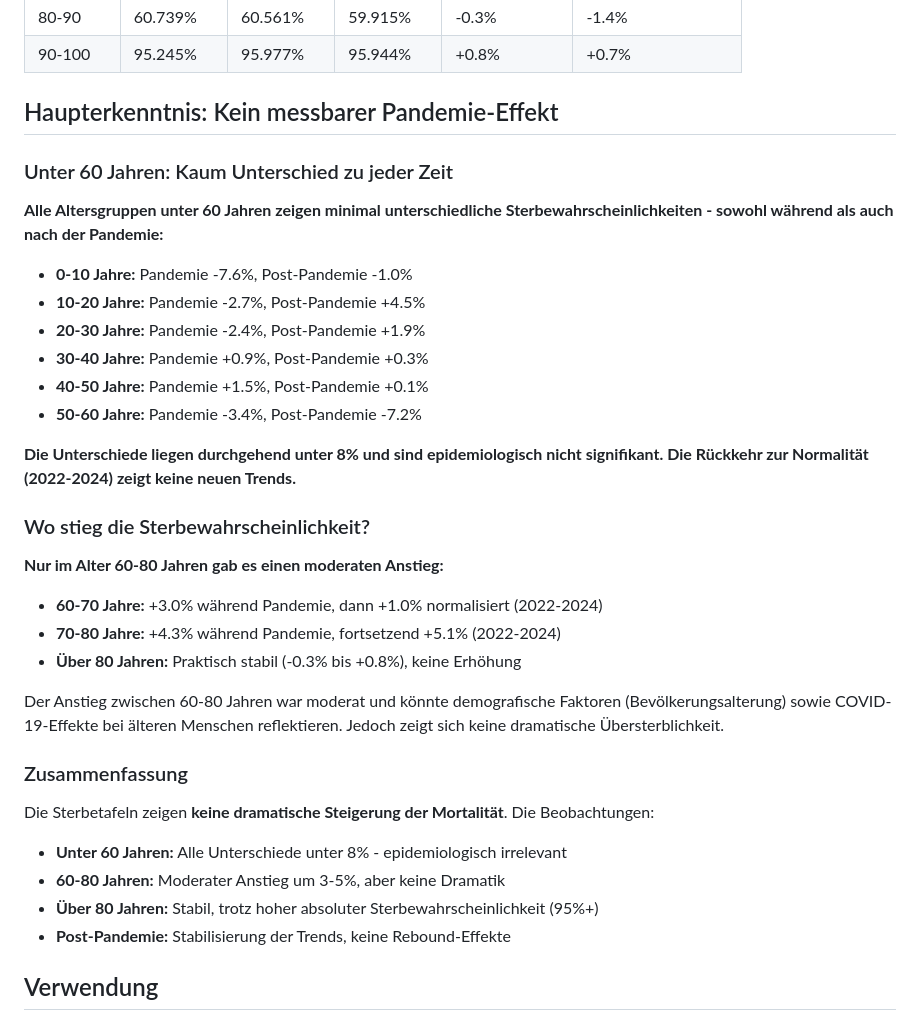
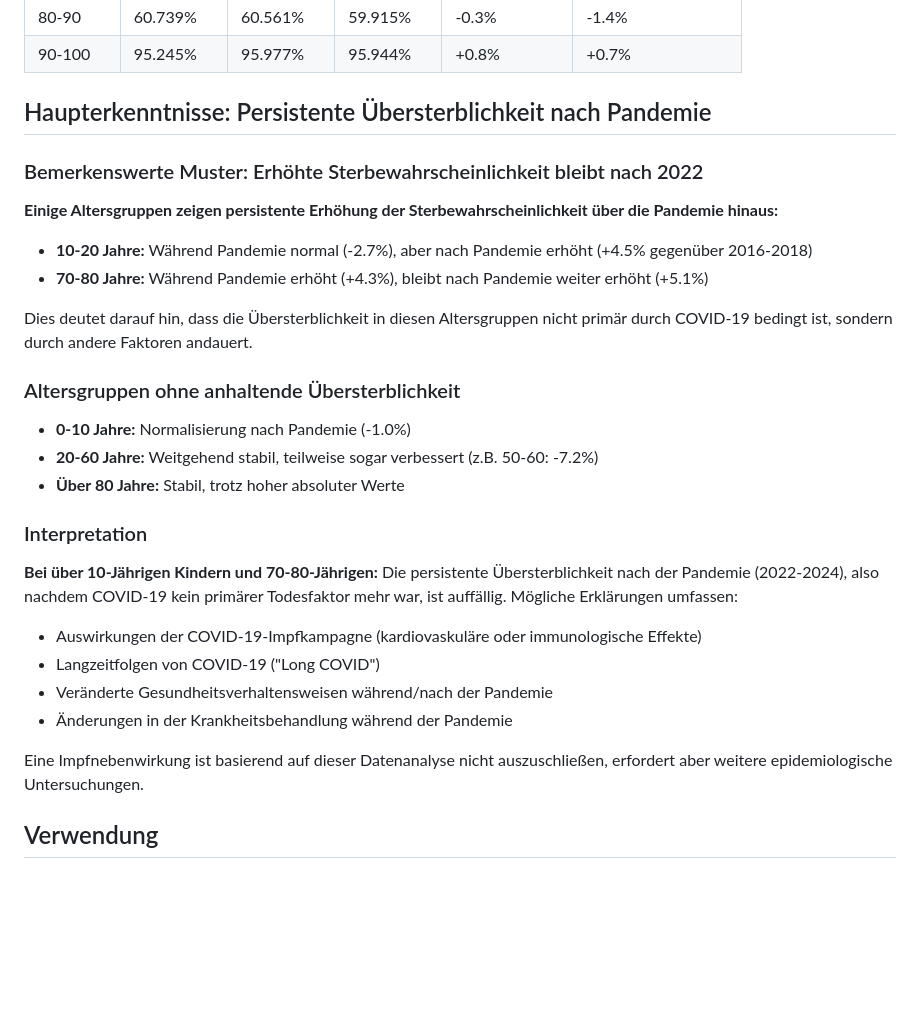
Before and after one commit to HelmutQualtinger/Sterbetafeln, a Markdown page: README.md, the part around the change. GitHub-like rendering; blank space fills up the shorter version.

Commit message:
korrektur

```diff
--- a/README.md
+++ b/README.md
@@ -81,38 +81,33 @@ Sterbewahrscheinlichkeit = 465 / 100.000 × 100 = 0.46%
 | 80-90 | 60.739% | 60.561% | 59.915% | -0.3% | -1.4% |
 | 90-100 | 95.245% | 95.977% | 95.944% | +0.8% | +0.7% |
 
-## Haupterkenntnis: Kein messbarer Pandemie-Effekt
+## Haupterkenntnisse: Persistente Übersterblichkeit nach Pandemie
 
-### Unter 60 Jahren: Kaum Unterschied zu jeder Zeit
+### Bemerkenswerte Muster: Erhöhte Sterbewahrscheinlichkeit bleibt nach 2022
 
-**Alle Altersgruppen unter 60 Jahren zeigen minimal unterschiedliche Sterbewahrscheinlichkeiten - sowohl während als auch nach der Pandemie:**
+**Einige Altersgruppen zeigen persistente Erhöhung der Sterbewahrscheinlichkeit über die Pandemie hinaus:**
 
-- **0-10 Jahre:** Pandemie -7.6%, Post-Pandemie -1.0%
-- **10-20 Jahre:** Pandemie -2.7%, Post-Pandemie +4.5%
-- **20-30 Jahre:** Pandemie -2.4%, Post-Pandemie +1.9%
-- **30-40 Jahre:** Pandemie +0.9%, Post-Pandemie +0.3%
-- **40-50 Jahre:** Pandemie +1.5%, Post-Pandemie +0.1%
-- **50-60 Jahre:** Pandemie -3.4%, Post-Pandemie -7.2%
+- **10-20 Jahre:** Während Pandemie normal (-2.7%), aber nach Pandemie erhöht (+4.5% gegenüber 2016-2018)
+- **70-80 Jahre:** Während Pandemie erhöht (+4.3%), bleibt nach Pandemie weiter erhöht (+5.1%)
 
-**Die Unterschiede liegen durchgehend unter 8% und sind epidemiologisch nicht signifikant. Die Rückkehr zur Normalität (2022-2024) zeigt keine neuen Trends.**
+Dies deutet darauf hin, dass die Übersterblichkeit in diesen Altersgruppen nicht primär durch COVID-19 bedingt ist, sondern durch andere Faktoren andauert.
 
-### Wo stieg die Sterbewahrscheinlichkeit?
+### Altersgruppen ohne anhaltende Übersterblichkeit
 
-**Nur im Alter 60-80 Jahren gab es einen moderaten Anstieg:**
+- **0-10 Jahre:** Normalisierung nach Pandemie (-1.0%)
+- **20-60 Jahre:** Weitgehend stabil, teilweise sogar verbessert (z.B. 50-60: -7.2%)
+- **Über 80 Jahre:** Stabil, trotz hoher absoluter Werte
 
-- **60-70 Jahre:** +3.0% während Pandemie, dann +1.0% normalisiert (2022-2024)
-- **70-80 Jahre:** +4.3% während Pandemie, fortsetzend +5.1% (2022-2024)
-- **Über 80 Jahren:** Praktisch stabil (-0.3% bis +0.8%), keine Erhöhung
+### Interpretation
 
-Der Anstieg zwischen 60-80 Jahren war moderat und könnte demografische Faktoren (Bevölkerungsalterung) sowie COVID-19-Effekte bei älteren Menschen reflektieren. Jedoch zeigt sich keine dramatische Übersterblichkeit.
+**Bei über 10-Jährigen Kindern und 70-80-Jährigen:**
+Die persistente Übersterblichkeit nach der Pandemie (2022-2024), also nachdem COVID-19 kein primärer Todesfaktor mehr war, ist auffällig. Mögliche Erklärungen umfassen:
+- Auswirkungen der COVID-19-Impfkampagne (kardiovaskuläre oder immunologische Effekte)
+- Langzeitfolgen von COVID-19 ("Long COVID")
+- Veränderte Gesundheitsverhaltensweisen während/nach der Pandemie
+- Änderungen in der Krankheitsbehandlung während der Pandemie
 
-### Zusammenfassung
-
-Die Sterbetafeln zeigen **keine dramatische Steigerung der Mortalität**. Die Beobachtungen:
-- **Unter 60 Jahren:** Alle Unterschiede unter 8% - epidemiologisch irrelevant
-- **60-80 Jahren:** Moderater Anstieg um 3-5%, aber keine Dramatik
-- **Über 80 Jahren:** Stabil, trotz hoher absoluter Sterbewahrscheinlichkeit (95%+)
-- **Post-Pandemie:** Stabilisierung der Trends, keine Rebound-Effekte
+Eine Impfnebenwirkung ist basierend auf dieser Datenanalyse nicht auszuschließen, erfordert aber weitere epidemiologische Untersuchungen.
 
 ## Verwendung
 
```
